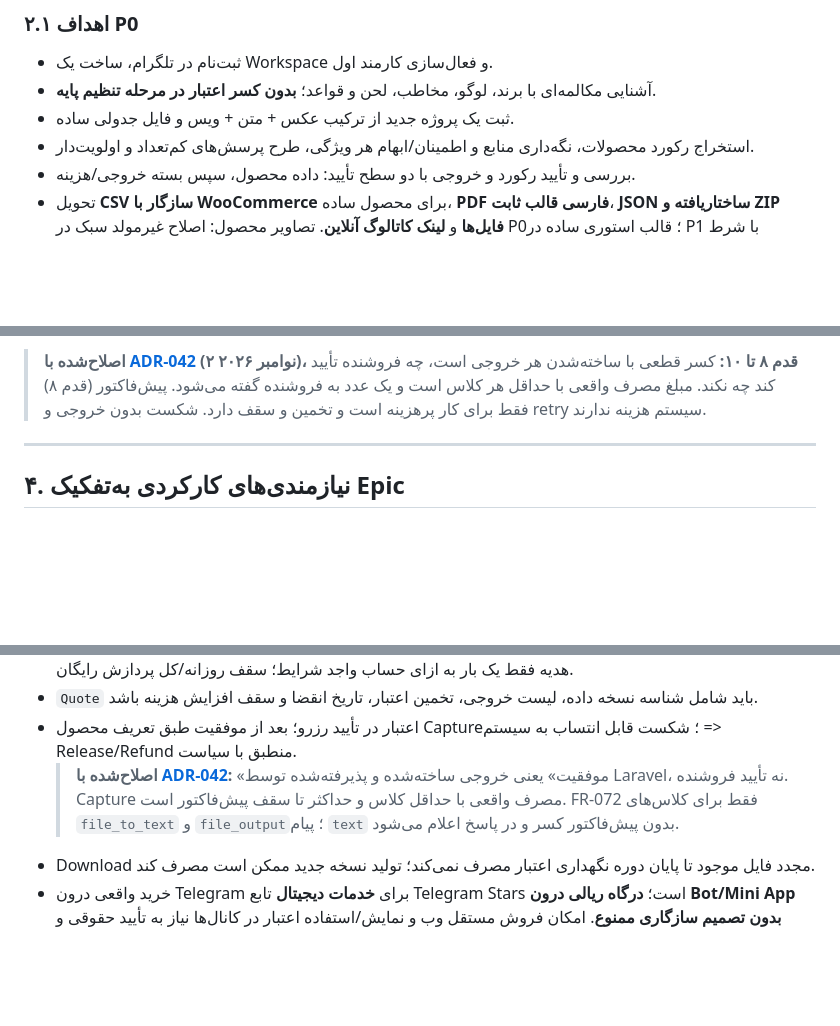
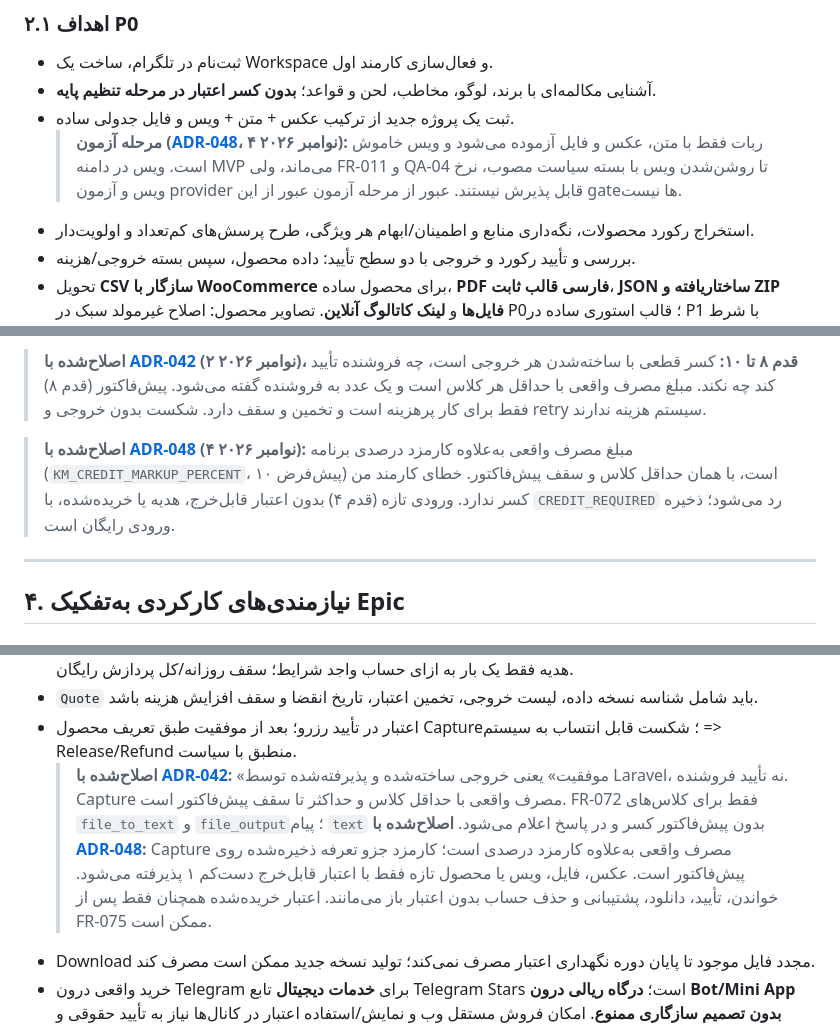
Before and after one commit to reyazat/karmandeman, a Markdown page: docs/Karmandeman_Telegram_MVP_PRD_v1.3.md, 3 parts joined by grey strips. Rendered like a GitHub page; blank space fills up the shorter version.

```diff
--- a/docs/Karmandeman_Telegram_MVP_PRD_v1.3.md
+++ b/docs/Karmandeman_Telegram_MVP_PRD_v1.3.md
@@ -83,6 +83,7 @@
 - ثبت‌نام در تلگرام، ساخت یک Workspace و فعال‌سازی کارمند اول.
 - آشنایی مکالمه‌ای با برند، لوگو، مخاطب، لحن و قواعد؛ **بدون کسر اعتبار در مرحله تنظیم پایه**.
 - ثبت یک پروژه جدید از ترکیب عکس + متن + ویس و فایل جدولی ساده.
+  > **مرحله آزمون ([ADR-048](adr/ADR-048-test-phase-credit-gate-and-markup.md)، ۴ نوامبر ۲۰۲۶):** ربات فقط با متن، عکس و فایل آزموده می‌شود و ویس خاموش است. ویس در دامنه MVP می‌ماند، ولی FR-011 و QA-04 تا روشن‌شدن ویس با بسته سیاست مصوب، نرخ ویس و آزمون provider قابل پذیرش نیستند. عبور از مرحله آزمون عبور از این gateها نیست.
 - استخراج رکورد محصولات، نگه‌داری منابع و اطمینان/ابهام هر ویژگی، طرح پرسش‌های کم‌تعداد و اولویت‌دار.
 - بررسی و تأیید رکورد و خروجی با دو سطح تأیید: داده محصول، سپس بسته خروجی/هزینه.
 - تحویل **CSV سازگار با WooCommerce** برای محصول ساده، **PDF فارسی قالب ثابت**، **JSON ساختاریافته و ZIP فایل‌ها** و **لینک کاتالوگ آنلاین**. تصاویر محصول: اصلاح غیرمولد سبک در P0؛ قالب استوری ساده در P1 با شرط ظرفیت.
@@ -141,6 +142,8 @@
 11. هفته بعد مشتری می‌گوید «از همان ۸ قلم، کاتالوگ بدون قیمت بساز». سیستم از داده قبلی و حافظه برند استفاده می‌کند، بدون تکرار استخراج.
 
 > **اصلاح‌شده با [ADR-042](adr/ADR-042-usage-based-output-charge.md) (۲ نوامبر ۲۰۲۶)، قدم ۸ تا ۱۰:** کسر قطعی با ساخته‌شدن هر خروجی است، چه فروشنده تأیید کند چه نکند. مبلغ مصرف واقعی با حداقل هر کلاس است و یک عدد به فروشنده گفته می‌شود. پیش‌فاکتور (قدم ۸) فقط برای کار پرهزینه است و تخمین و سقف دارد. شکست بدون خروجی و retry سیستم هزینه ندارند.
+
+> **اصلاح‌شده با [ADR-048](adr/ADR-048-test-phase-credit-gate-and-markup.md) (۴ نوامبر ۲۰۲۶):** مبلغ مصرف واقعی به‌علاوه کارمزد درصدی برنامه (`KM_CREDIT_MARKUP_PERCENT`، پیش‌فرض ۱۰) است، با همان حداقل کلاس و سقف پیش‌فاکتور. خطای کارمند من کسر ندارد. ورودی تازه (قدم ۴) بدون اعتبار قابل‌خرج، هدیه یا خریده‌شده، با `CREDIT_REQUIRED` رد می‌شود؛ ذخیره ورودی رایگان است.
 
 ---
 
@@ -284,6 +287,7 @@
 - `Quote` باید شامل شناسه نسخه داده، لیست خروجی، تخمین اعتبار، تاریخ انقضا و سقف افزایش هزینه باشد.
 - اعتبار در تأیید رزرو؛ بعد از موفقیت طبق تعریف محصول Capture؛ شکست قابل انتساب به سیستم => Release/Refund منطبق با سیاست.
   > **اصلاح‌شده با [ADR-042](adr/ADR-042-usage-based-output-charge.md):** «موفقیت» یعنی خروجی ساخته‌شده و پذیرفته‌شده توسط Laravel، نه تأیید فروشنده. Capture مصرف واقعی با حداقل کلاس و حداکثر تا سقف پیش‌فاکتور است. FR-072 فقط برای کلاس‌های `file_to_text` و `file_output`؛ پیام `text` بدون پیش‌فاکتور کسر و در پاسخ اعلام می‌شود.
+  > **اصلاح‌شده با [ADR-048](adr/ADR-048-test-phase-credit-gate-and-markup.md):** Capture مصرف واقعی به‌علاوه کارمزد درصدی است؛ کارمزد جزو تعرفه ذخیره‌شده روی پیش‌فاکتور است. عکس، فایل، ویس یا محصول تازه فقط با اعتبار قابل‌خرج دست‌کم ۱ پذیرفته می‌شود. خواندن، تأیید، دانلود، پشتیبانی و حذف حساب بدون اعتبار باز می‌مانند. اعتبار خریده‌شده همچنان فقط پس از FR-075 ممکن است.
 - Download مجدد فایل موجود تا پایان دوره نگهداری اعتبار مصرف نمی‌کند؛ تولید نسخه جدید ممکن است مصرف کند.
 - خرید واقعی درون Telegram برای **خدمات دیجیتال** تابع Telegram Stars است؛ **درگاه ریالی درون Bot/Mini App بدون تصمیم سازگاری ممنوع**. امکان فروش مستقل وب و نمایش/استفاده اعتبار در کانال‌ها نیاز به تأیید حقوقی و انطباق سیاست دارد.
 - Customer support پرداخت و refund برای روش مجاز باید پیاده‌سازی شود؛ در Telegram پرداخت Stars فرمان `/paysupport` و ثبت شناسه تراکنش ضروری است.
```
Also changed, not shown: docs/PROJECT_AUDIT_2026-10-26.md (+11 -0 lines), docs/adr/ADR-042-usage-based-output-charge.md (+1 -1 lines).
